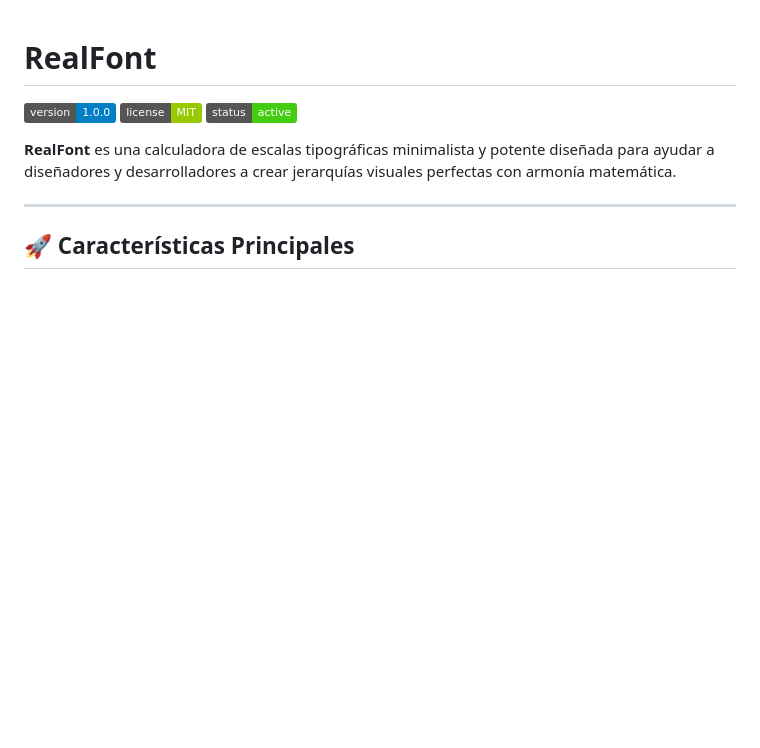
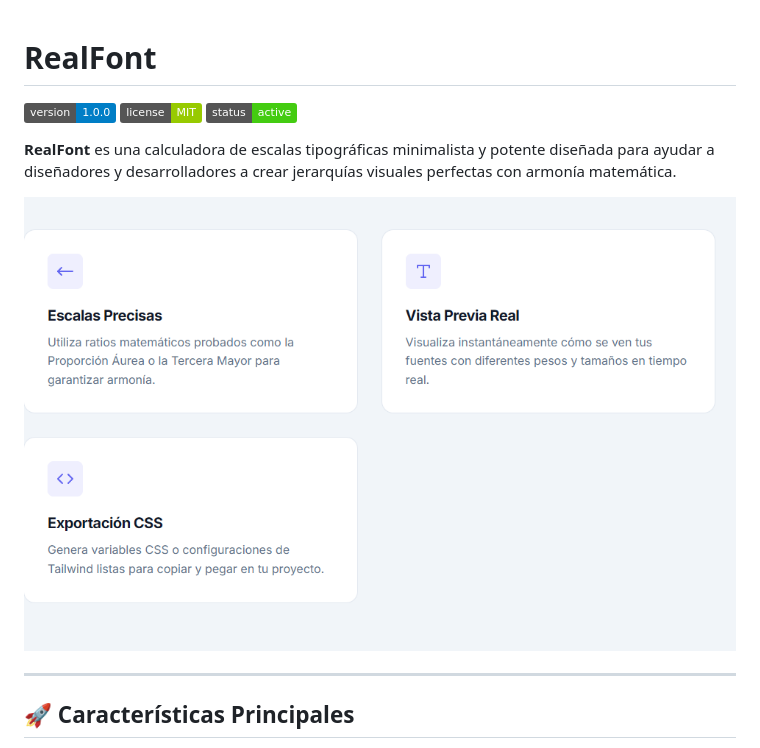
Before and after one commit to caspecor/realfont, a Markdown page: README.md, the part around the change. GitHub-like rendering; pictures changed too: img/screenshot.png (added); badges without logos; blank space fills up the shorter version.

Commit message:
feat: Add screenshot to README and fix export panel syntax

```diff
--- a/README.md
+++ b/README.md
@@ -5,6 +5,8 @@
 ![Status](https://img.shields.io/badge/status-active-success.svg)
 
 **RealFont** es una calculadora de escalas tipográficas minimalista y potente diseñada para ayudar a diseñadores y desarrolladores a crear jerarquías visuales perfectas con armonía matemática.
+
+![RealFont Screenshot](img/screenshot.png)
 
 ---
 
```
Also changed, not shown: 3 other files.
